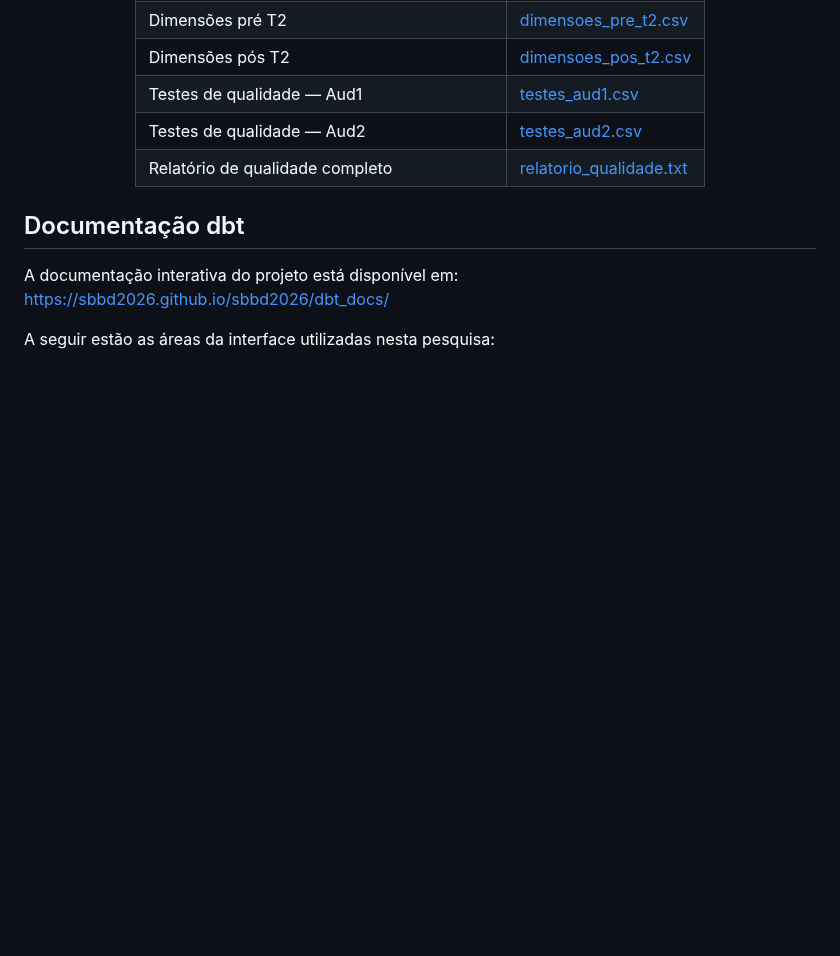
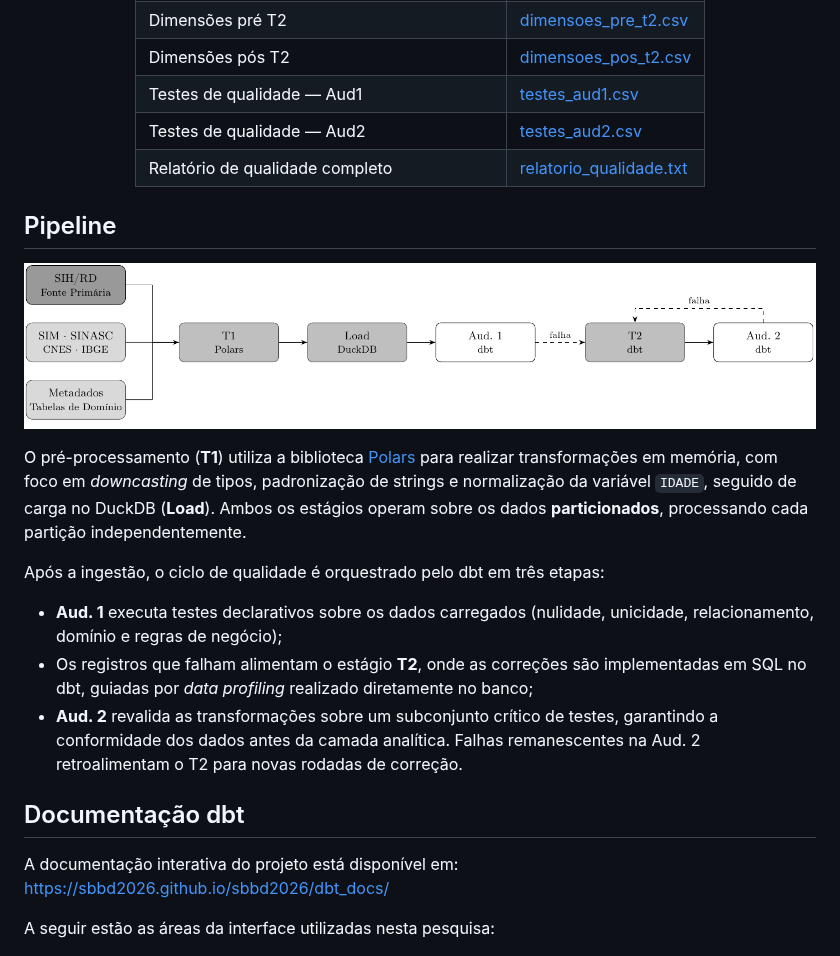
Before and after one commit to sbbd2026/sbbd2026, a Markdown page: README.md, the part around the change. Drawn GitHub-style; blank space fills up the shorter version.

Commit message:
add fluxo pipeline

```diff
--- a/README.md
+++ b/README.md
@@ -21,6 +21,18 @@ Este repositório disponibiliza os artefatos científicos do paper, organizados
 | Testes de qualidade — Aud2                | [testes_aud2.csv](./resultados/testes_aud2.csv)                                        |
 | Relatório de qualidade completo           | [relatorio_qualidade.txt](./resultados/relatorio_qualidade.txt)                        |
 </div>
+
+## Pipeline
+
+![Pipeline ETLT](./docs/imagens/fluxo.png)
+
+O pré-processamento (**T1**) utiliza a biblioteca [Polars](https://pola.rs/) para realizar transformações em memória, com foco em *downcasting* de tipos, padronização de strings e normalização da variável `IDADE`, seguido de carga no DuckDB (**Load**). Ambos os estágios operam sobre os dados **particionados**, processando cada partição independentemente.
+
+Após a ingestão, o ciclo de qualidade é orquestrado pelo dbt em três etapas:
+
+- **Aud. 1** executa testes declarativos sobre os dados carregados (nulidade, unicidade, relacionamento, domínio e regras de negócio);
+- Os registros que falham alimentam o estágio **T2**, onde as correções são implementadas em SQL no dbt, guiadas por *data profiling* realizado diretamente no banco;
+- **Aud. 2** revalida as transformações sobre um subconjunto crítico de testes, garantindo a conformidade dos dados antes da camada analítica. Falhas remanescentes na Aud. 2 retroalimentam o T2 para novas rodadas de correção.
 
 ## Documentação dbt
 
```
